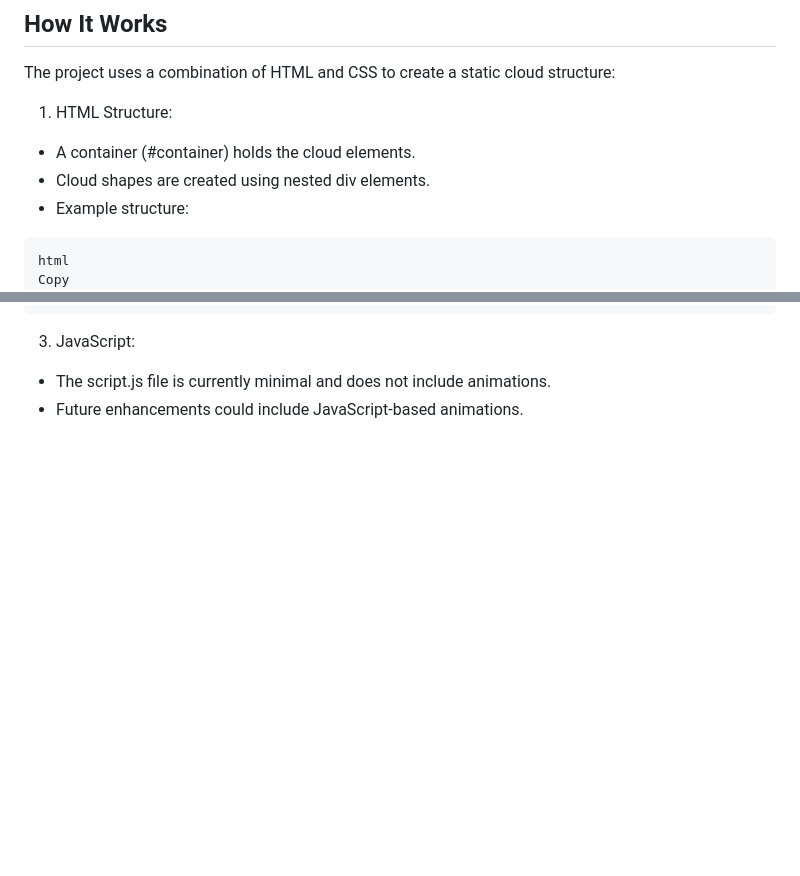
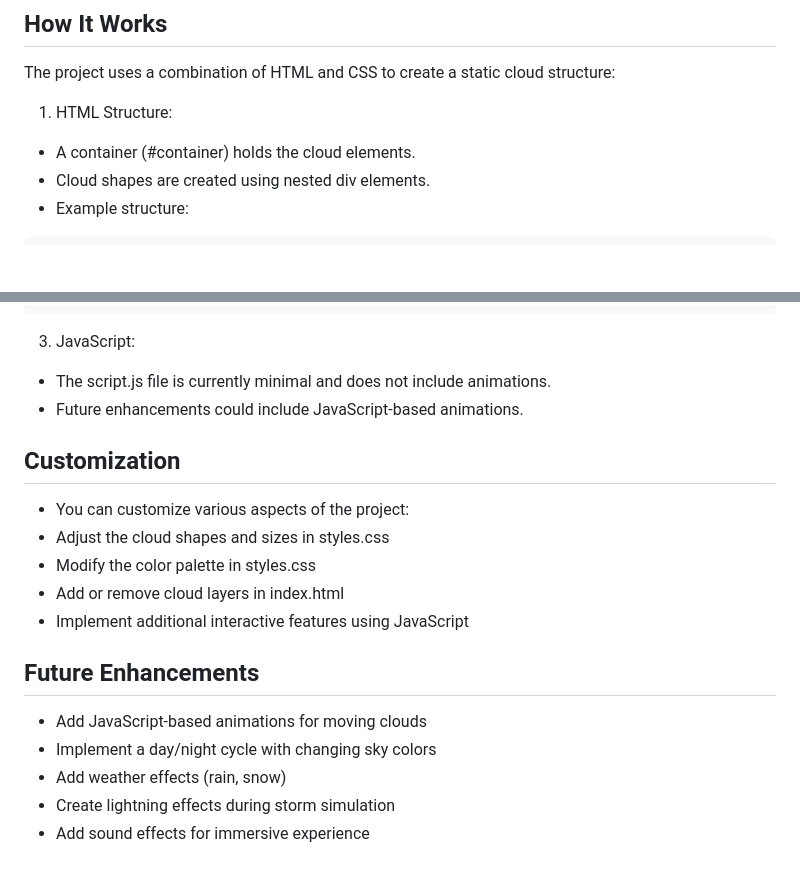
Before and after one commit to TebogoP/Moving-Clouds-Web-Project, a Markdown page: README.md, 2 parts joined by grey strips. GitHub-like rendering; blank space fills up the shorter version.

Commit message:
Update README.md
Added Customization, Future Enhancements

````diff
--- a/README.md
+++ b/README.md
@@ -94,8 +94,6 @@ The project uses a combination of HTML and CSS to create a static cloud structur
 - Cloud shapes are created using nested div elements.
 - Example structure:
 ```
-html
-Copy
 <div id="container">
   <div class="cloud">
     <div class="cloudBubble1"></div>
@@ -122,3 +120,17 @@ Copy
 3. JavaScript:
 - The script.js file is currently minimal and does not include animations.
 - Future enhancements could include JavaScript-based animations.
+
+## Customization
+- You can customize various aspects of the project:
+- Adjust the cloud shapes and sizes in styles.css
+- Modify the color palette in styles.css
+- Add or remove cloud layers in index.html
+- Implement additional interactive features using JavaScript
+
+## Future Enhancements
+- Add JavaScript-based animations for moving clouds
+- Implement a day/night cycle with changing sky colors
+- Add weather effects (rain, snow)
+- Create lightning effects during storm simulation
+- Add sound effects for immersive experience
````
